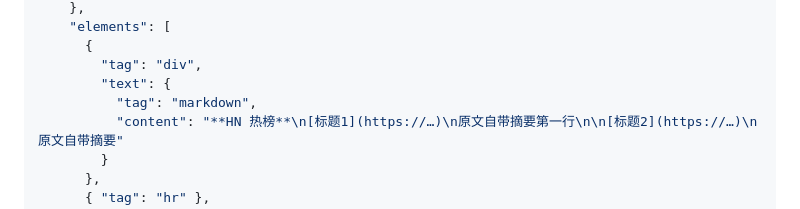
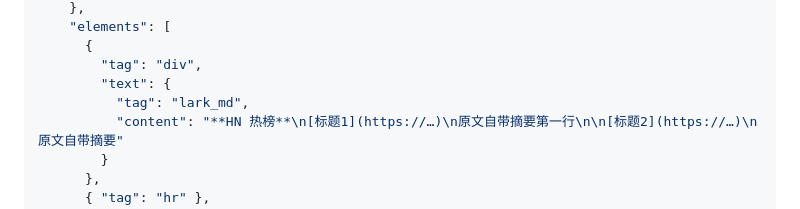
Before and after one commit to LinyunXIA/topic_collection, a Markdown page: docs/PRD.md, the part around the change. Drawn GitHub-style.

Commit message:
docs(prd): §10 卡片示例 div 文本标签 markdown→lark_md
飞书自定义机器人旧版卡片不支持 div 内 markdown 标签（业务码 11246），
实际代码使用 lark_md。Closes #101

```diff
--- a/docs/PRD.md
+++ b/docs/PRD.md
@@ -190,7 +190,7 @@ feeds:
       {
         "tag": "div",
         "text": {
-          "tag": "markdown",
+          "tag": "lark_md",
           "content": "**HN 热榜**\n[标题1](https://…)\n原文自带摘要第一行\n\n[标题2](https://…)\n原文自带摘要"
         }
       },
```
